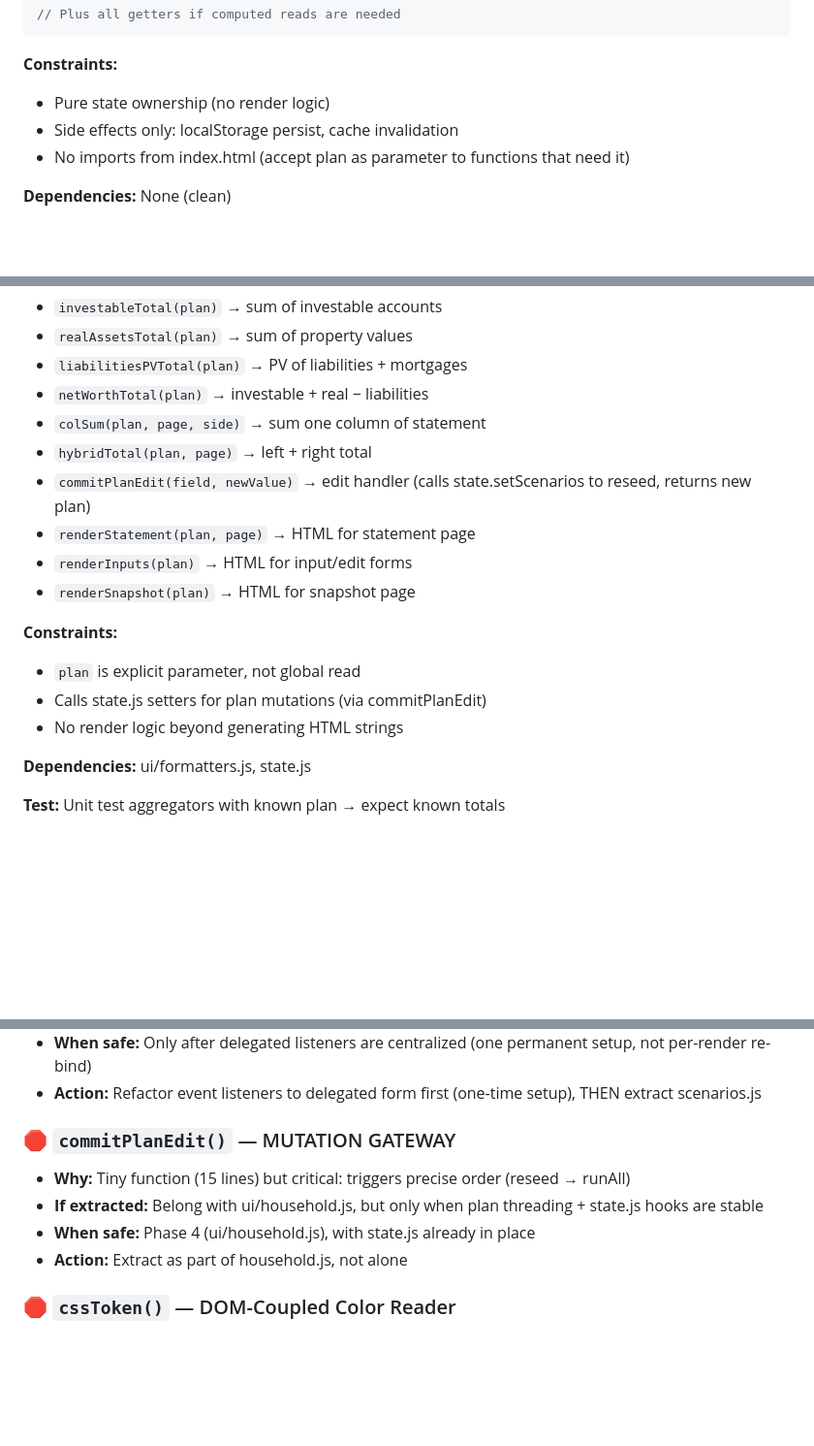
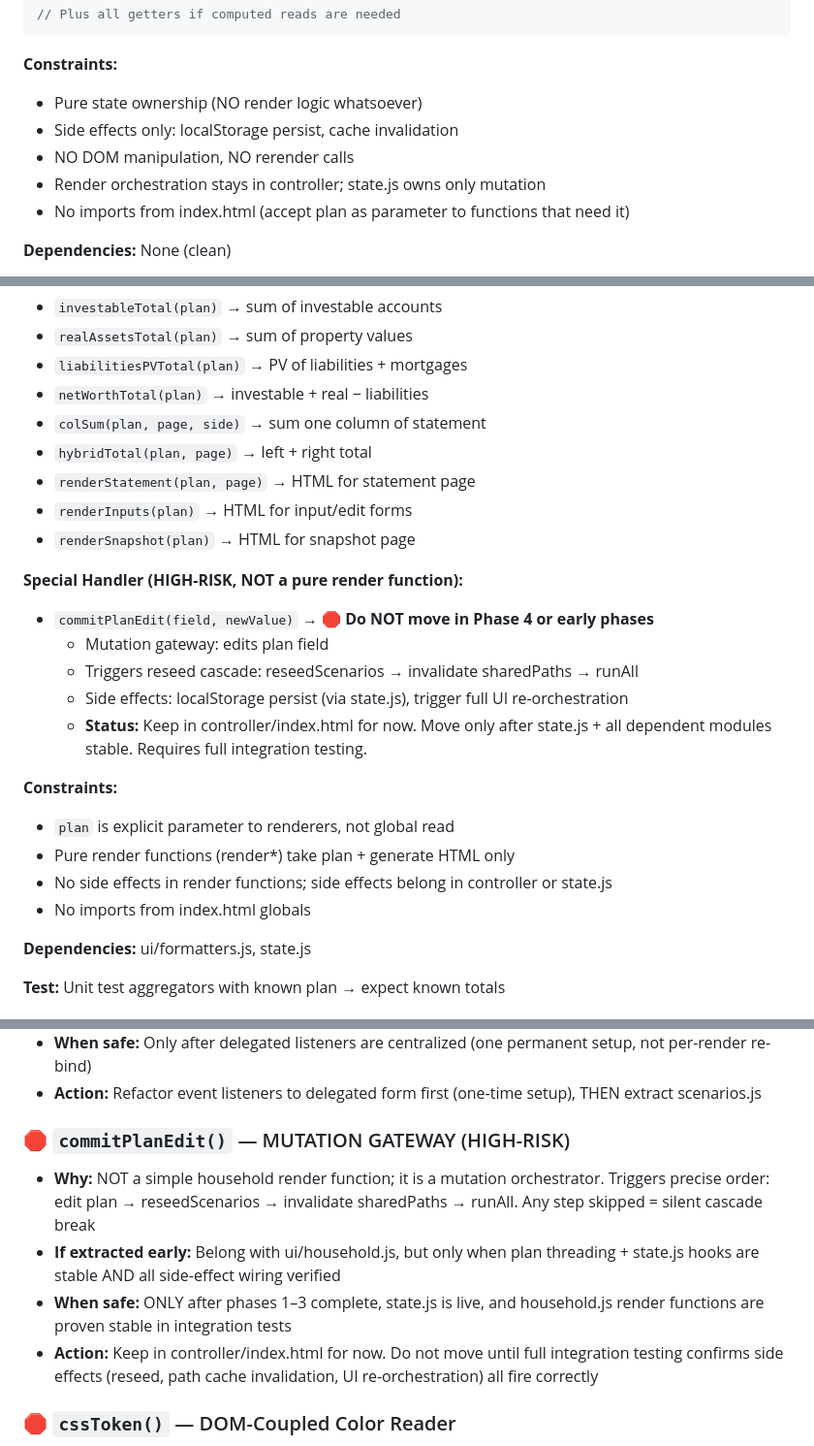
Before and after one commit to t66wwpvthy-prog/Parallax, a Markdown page: docs/UIBoundaryDesign.md, 3 parts joined by grey strips. Shown at 97% size. GitHub-like rendering; blank space fills up the shorter version.

Commit message:
docs: Fix 4 critical issues in UI boundary design
1. scenarios is Array, not Map — fix setScenarios signature
2. state.js has NO render logic — clarify no DOM manipulation
3. renderPrints is DOM-insertion, not pure chart — remove from ui/charts.js exports
4. commitPlanEdit is mutation gateway, not simple renderer — flag as HIGH-RISK, keep in controller until state.js + full integration testing

Phase 4 (ui/household.js) updated: commitPlanEdit stays in controller for now, only pure render functions move to household.js.

````diff
--- a/docs/UIBoundaryDesign.md
+++ b/docs/UIBoundaryDesign.md
@@ -178,8 +180,10 @@ export function setComboResults(results) { ... }
 ```
 
 **Constraints:**
-- Pure state ownership (no render logic)
+- Pure state ownership (NO render logic whatsoever)
 - Side effects only: localStorage persist, cache invalidation
+- NO DOM manipulation, NO rerender calls
+- Render orchestration stays in controller; state.js owns only mutation
 - No imports from index.html (accept plan as parameter to functions that need it)
 
 **Dependencies:** None (clean)
@@ -196,15 +200,22 @@ export function setComboResults(results) { ... }
 - `netWorthTotal(plan)` → investable + real − liabilities
 - `colSum(plan, page, side)` → sum one column of statement
 - `hybridTotal(plan, page)` → left + right total
-- `commitPlanEdit(field, newValue)` → edit handler (calls state.setScenarios to reseed, returns new plan)
 - `renderStatement(plan, page)` → HTML for statement page
 - `renderInputs(plan)` → HTML for input/edit forms
 - `renderSnapshot(plan)` → HTML for snapshot page
 
+**Special Handler (HIGH-RISK, NOT a pure render function):**
+- `commitPlanEdit(field, newValue)` → 🛑 **Do NOT move in Phase 4 or early phases**
+  - Mutation gateway: edits plan field
+  - Triggers reseed cascade: reseedScenarios → invalidate sharedPaths → runAll
+  - Side effects: localStorage persist (via state.js), trigger full UI re-orchestration
+  - **Status:** Keep in controller/index.html for now. Move only after state.js + all dependent modules stable. Requires full integration testing.
+
 **Constraints:**
-- `plan` is explicit parameter, not global read
-- Calls state.js setters for plan mutations (via commitPlanEdit)
-- No render logic beyond generating HTML strings
+- `plan` is explicit parameter to renderers, not global read
+- Pure render functions (render*) take plan + generate HTML only
+- No side effects in render functions; side effects belong in controller or state.js
+- No imports from index.html globals
 
 **Dependencies:** ui/formatters.js, state.js
 
@@ -305,11 +316,11 @@ After all phases complete:
 - **When safe:** Only after delegated listeners are centralized (one permanent setup, not per-render re-bind)
 - **Action:** Refactor event listeners to delegated form first (one-time setup), THEN extract scenarios.js
 
-### 🛑 `commitPlanEdit()` — MUTATION GATEWAY
-- **Why:** Tiny function (15 lines) but critical: triggers precise order (reseed → runAll)
-- **If extracted:** Belong with ui/household.js, but only when plan threading + state.js hooks are stable
-- **When safe:** Phase 4 (ui/household.js), with state.js already in place
-- **Action:** Extract as part of household.js, not alone
+### 🛑 `commitPlanEdit()` — MUTATION GATEWAY (HIGH-RISK)
+- **Why:** NOT a simple household render function; it is a mutation orchestrator. Triggers precise order: edit plan → reseedScenarios → invalidate sharedPaths → runAll. Any step skipped = silent cascade break
+- **If extracted early:** Belong with ui/household.js, but only when plan threading + state.js hooks are stable AND all side-effect wiring verified
+- **When safe:** ONLY after phases 1–3 complete, state.js is live, and household.js render functions are proven stable in integration tests
+- **Action:** Keep in controller/index.html for now. Do not move until full integration testing confirms side effects (reseed, path cache invalidation, UI re-orchestration) all fire correctly
 
 ### 🛑 `cssToken()` — DOM-Coupled Color Reader
 - **Why:** Reads live computed styles from `getComputedStyle(document.documentElement)`
````
Also changed, not shown: other parts of docs/UIBoundaryDesign.md (+5 -3 lines).
